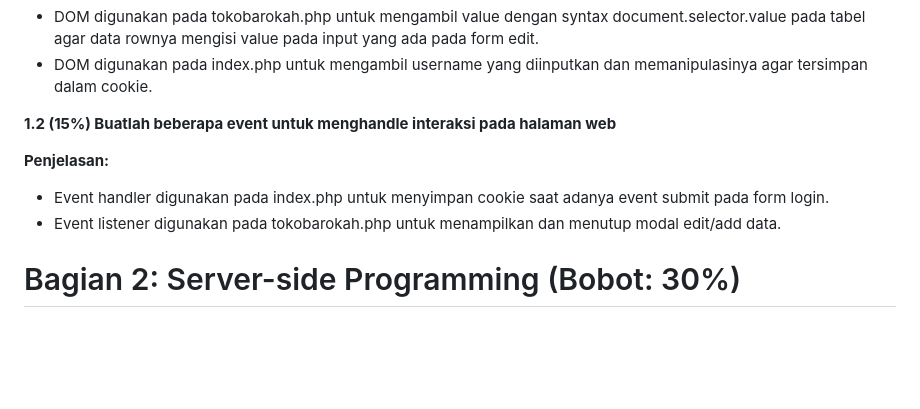
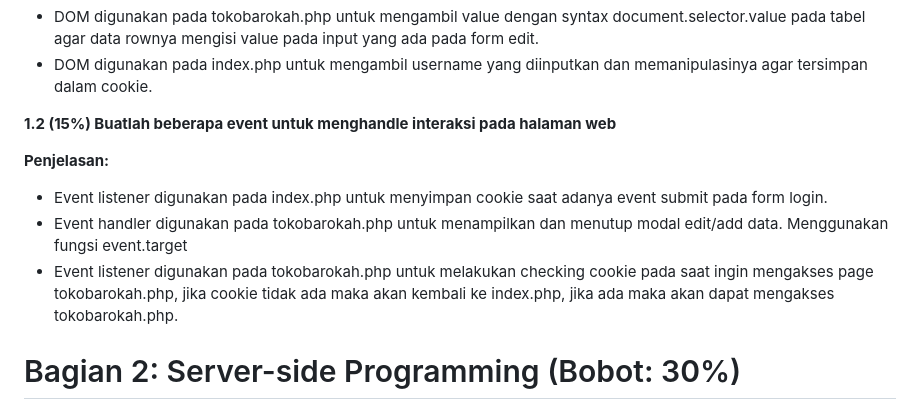
Before and after one commit to 121140115-AryaYudhistira/UAS_PEMWEB, a Markdown page: README.md, the part around the change. Rendered like a GitHub page; blank space fills up the shorter version.

```diff
--- a/README.md
+++ b/README.md
@@ -18,8 +18,9 @@
 **1.2 (15%) Buatlah beberapa event untuk menghandle interaksi pada halaman web**
 
 **Penjelasan:**
-- Event handler digunakan pada index.php untuk menyimpan cookie saat adanya event submit pada form login.
-- Event listener digunakan pada tokobarokah.php untuk menampilkan dan menutup modal edit/add data.
+- Event listener digunakan pada index.php untuk menyimpan cookie saat adanya event submit pada form login.
+- Event handler digunakan pada tokobarokah.php untuk menampilkan dan menutup modal edit/add data. Menggunakan fungsi event.target
+- Event listener digunakan pada tokobarokah.php untuk melakukan checking cookie pada saat ingin mengakses page tokobarokah.php, jika cookie tidak ada maka akan kembali ke index.php, jika ada maka akan dapat mengakses tokobarokah.php.
 
 
 # Bagian 2: Server-side Programming (Bobot: 30%)
```
